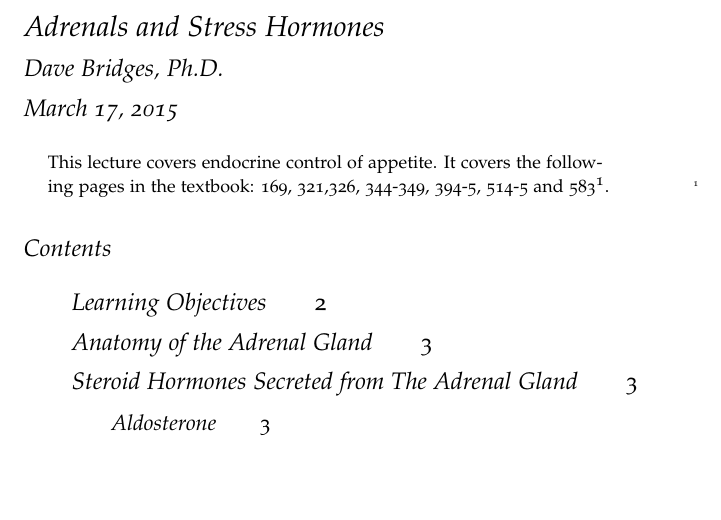
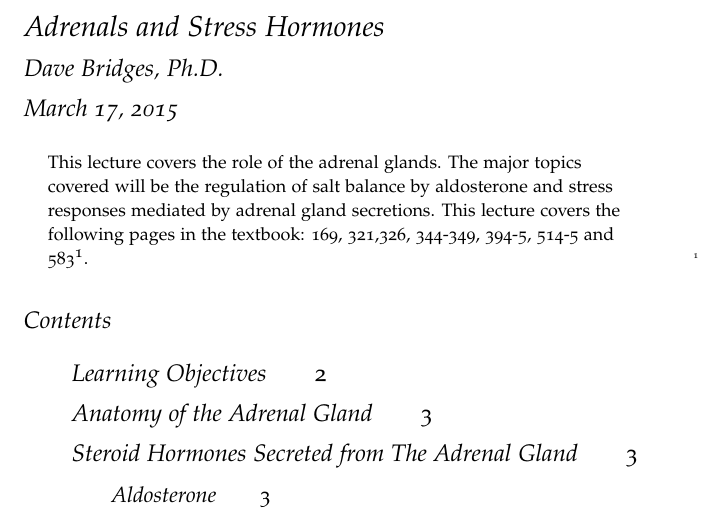
Before and after one commit to detricksnyder/TeachingLectures, a LaTeX document (PHYS101/adrenals-and-stress-hormones/adrenals-handout.tex): part of page 1 of 5, cut so that both start at the same text, the shorter picture padded with empty space. Compiled offline with pdfLaTeX.

Commit message:
updated adrenals lecture notes

```diff
--- a/PHYS101/adrenals-and-stress-hormones/adrenals-handout.tex
+++ b/PHYS101/adrenals-and-stress-hormones/adrenals-handout.tex
@@ -46,7 +46,7 @@
 \maketitle% this prints the handout title, author, and date
 
 \begin{abstract}
-\noindent This lecture covers endocrine control of appetite.  It covers the following pages in the textbook: 169, 321,326, 344-349, 394-5, 514-5 and 583\cite{Widmaier2013}.
+\noindent This lecture covers the role of the adrenal glands.  The major topics covered will be the regulation of salt balance by aldosterone and stress responses mediated by adrenal gland secretions.  This lecture covers the following pages in the textbook: 169, 321,326, 344-349, 394-5, 514-5 and 583\cite{Widmaier2013}.
 \end{abstract}
 
 \tableofcontents
```
Also changed, not shown: PHYS101/adrenals-and-stress-hormones/adrenals-handout.pdf.
